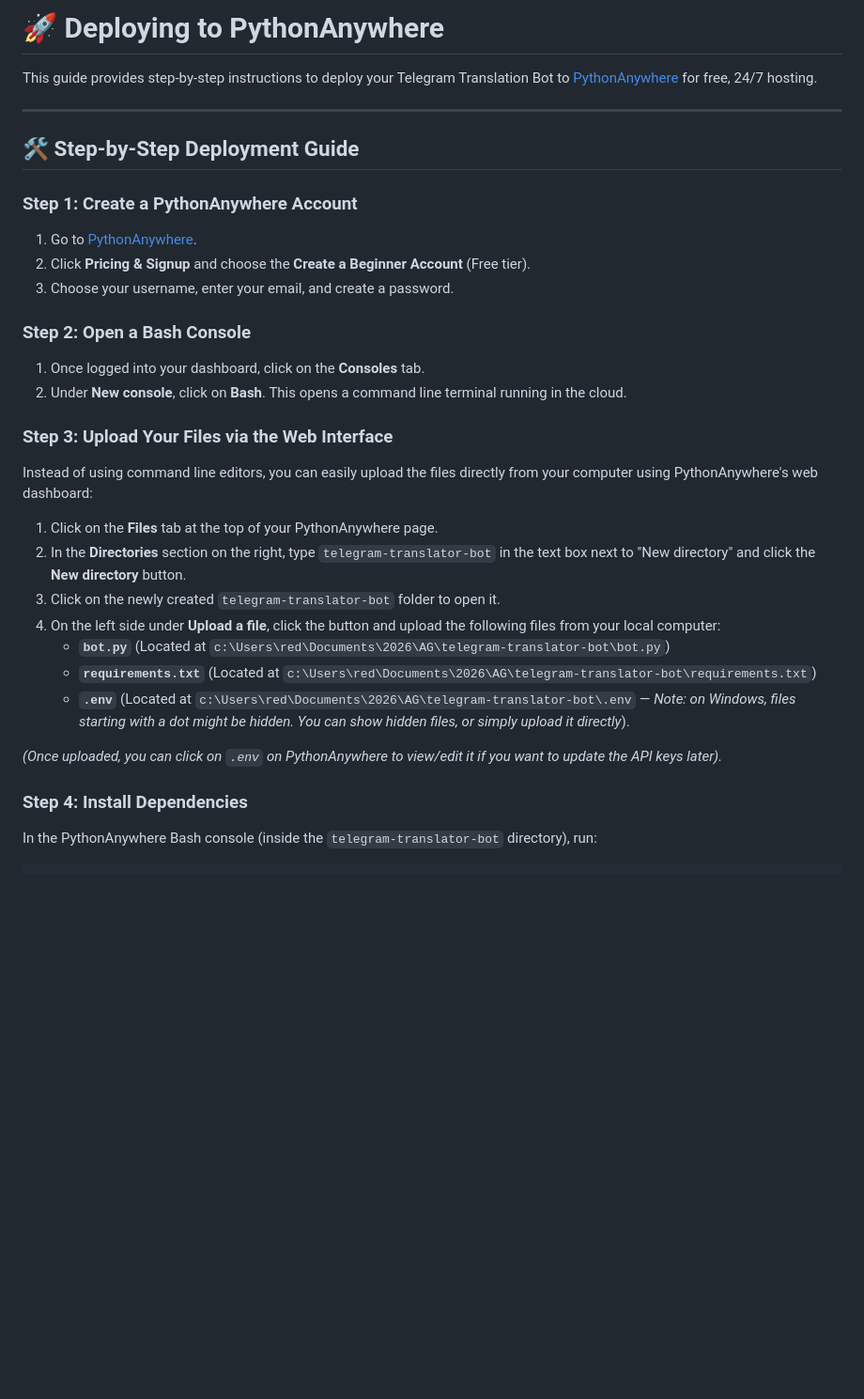
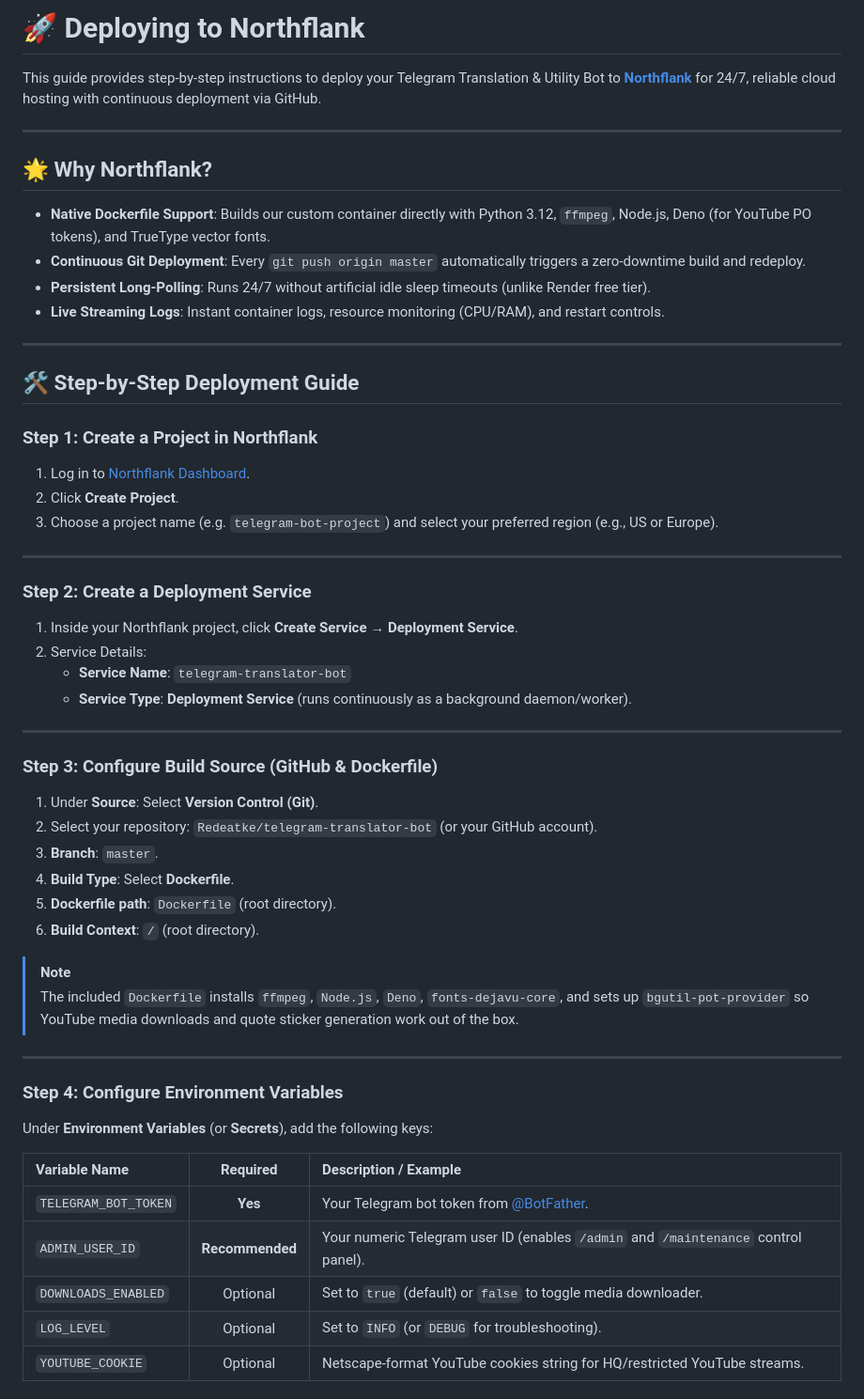
Before and after one commit to Redeatke/telegram-translator-bot, a Markdown page: DEPLOYMENT.md, the part around one of its changes. Shown at 94% size. Drawn GitHub-style; blank space fills up the shorter version.

```diff
--- a/DEPLOYMENT.md
+++ b/DEPLOYMENT.md
@@ -1,32 +1,57 @@
-# 🚀 Deploying to PythonAnywhere
+# 🚀 Deploying to Northflank
 
-This guide provides step-by-step instructions to deploy your Telegram Translation Bot to [PythonAnywhere](https://www.pythonanywhere.com/) for free, 24/7 hosting.
+This guide provides step-by-step instructions to deploy your Telegram Translation & Utility Bot to **[Northflank](https://northflank.com/)** for 24/7, reliable cloud hosting with continuous deployment via GitHub.
+
+---
+
+## 🌟 Why Northflank?
+
+* **Native Dockerfile Support**: Builds our custom container directly with Python 3.12, `ffmpeg`, Node.js, Deno (for YouTube PO tokens), and TrueType vector fonts.
+* **Continuous Git Deployment**: Every `git push origin master` automatically triggers a zero-downtime build and redeploy.
+* **Persistent Long-Polling**: Runs 24/7 without artificial idle sleep timeouts (unlike Render free tier).
+* **Live Streaming Logs**: Instant container logs, resource monitoring (CPU/RAM), and restart controls.
 
 ---
 
 ## 🛠️ Step-by-Step Deployment Guide
 
-### Step 1: Create a PythonAnywhere Account
-1. Go to [PythonAnywhere](https://www.pythonanywhere.com/).
-2. Click **Pricing & Signup** and choose the **Create a Beginner Account** (Free tier).
-3. Choose your username, enter your email, and create a password.
+### Step 1: Create a Project in Northflank
+1. Log in to [Northflank Dashboard](https://app.northflank.com/).
+2. Click **Create Project**.
+3. Choose a project name (e.g. `telegram-bot-project`) and select your preferred region (e.g., US or Europe).
 
-### Step 2: Open a Bash Console
-1. Once logged into your dashboard, click on the **Consoles** tab.
-2. Under **New console**, click on **Bash**. This opens a command line terminal running in the cloud.
+---
 
-### Step 3: Upload Your Files via the Web Interface
-Instead of using command line editors, you can easily upload the files directly from your computer using PythonAnywhere's web dashboard:
+### Step 2: Create a Deployment Service
+1. Inside your Northflank project, click **Create Service** → **Deployment Service**.
+2. Service Details:
+   - **Service Name**: `telegram-translator-bot`
+   - **Service Type**: **Deployment Service** (runs continuously as a background daemon/worker).
 
-1. Click on the **Files** tab at the top of your PythonAnywhere page.
-2. In the **Directories** section on the right, type `telegram-translator-bot` in the text box next to "New directory" and click the **New directory** button.
-3. Click on the newly created `telegram-translator-bot` folder to open it.
-4. On the left side under **Upload a file**, click the button and upload the following files from your local computer:
-   - **`bot.py`** (Located at `c:\Users\red\Documents\2026\AG\telegram-translator-bot\bot.py`)
-   - **`requirements.txt`** (Located at `c:\Users\red\Documents\2026\AG\telegram-translator-bot\requirements.txt`)
-   - **`.env`** (Located at `c:\Users\red\Documents\2026\AG\telegram-translator-bot\.env` — *Note: on Windows, files starting with a dot might be hidden. You can show hidden files, or simply upload it directly*).
+---
 
-*(Once uploaded, you can click on `.env` on PythonAnywhere to view/edit it if you want to update the API keys later).*
+### Step 3: Configure Build Source (GitHub & Dockerfile)
+1. Under **Source**: Select **Version Control (Git)**.
+2. Select your repository: `Redeatke/telegram-translator-bot` (or your GitHub account).
+3. **Branch**: `master`.
+4. **Build Type**: Select **Dockerfile**.
+5. **Dockerfile path**: `Dockerfile` (root directory).
+6. **Build Context**: `/` (root directory).
 
-### Step 4: Install Dependencies
-In the PythonAnywhere Bash console (inside the `telegram-translator-bot` directory), run:
+> [!NOTE]
+> The included `Dockerfile` installs `ffmpeg`, `Node.js`, `Deno`, `fonts-dejavu-core`, and sets up `bgutil-pot-provider` so YouTube media downloads and quote sticker generation work out of the box.
+
+---
+
+### Step 4: Configure Environment Variables
+
+Under **Environment Variables** (or **Secrets**), add the following keys:
+
+| Variable Name | Required | Description / Example |
+| :--- | :---: | :--- |
+| `TELEGRAM_BOT_TOKEN` | **Yes** | Your Telegram bot token from [@BotFather](https://t.me/BotFather). |
+| `ADMIN_USER_ID` | **Recommended** | Your numeric Telegram user ID (enables `/admin` and `/maintenance` control panel). |
+| `DOWNLOADS_ENABLED` | Optional | Set to `true` (default) or `false` to toggle media downloader. |
+| `LOG_LEVEL` | Optional | Set to `INFO` (or `DEBUG` for troubleshooting). |
+| `YOUTUBE_COOKIE` | Optional | Netscape-format YouTube cookies string for HQ/restricted YouTube streams. |
+
```
Also changed, not shown: other parts of DEPLOYMENT.md (+43 -30 lines), PHASE_4_PLAN.md (+1 -1 lines).
